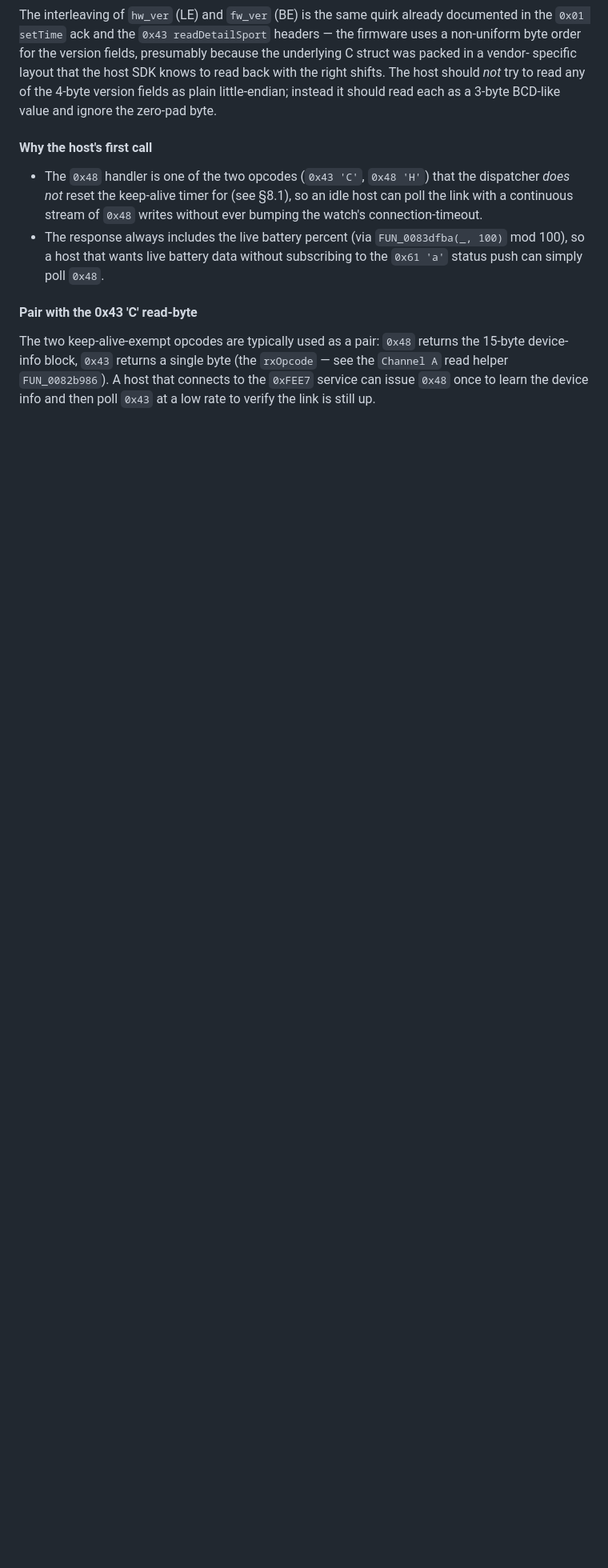
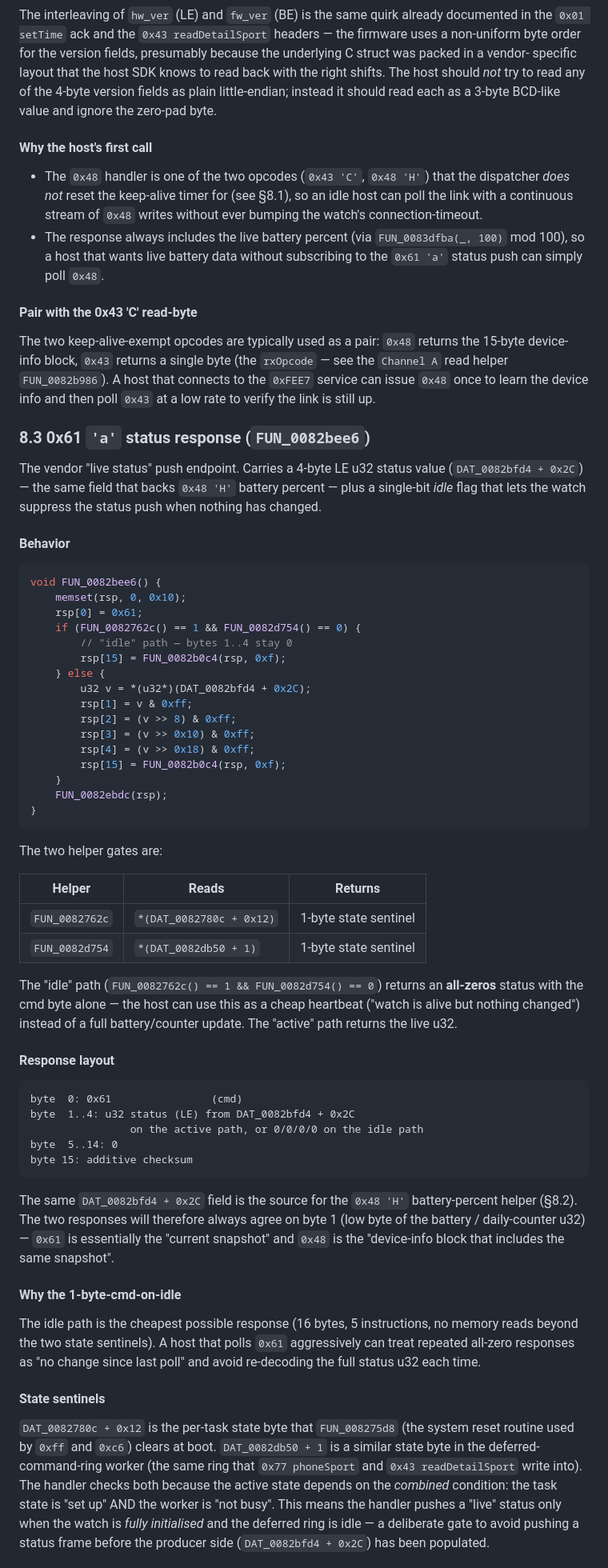
Before and after one commit to denysvitali/openwatch, a Markdown page: firmwares/GHIDRA_DECOMPILATION.md, the part around one of its changes. Shown at 80% size. Drawn GitHub-style; blank space fills up the shorter version.

Commit message:
docs(firmware): decode H59MA v14 0xFEE7 0x61 'a' status response
FUN_0082bee6 + FUN_0082762c + FUN_0082d754: the two-mode
status response (active vs idle), the u32 status source at
DAT_0082bfd4 + 0x2C shared with 0x48 'H' handshake, the
all-zeros 1-byte-cmd 'idle' ack that lets the host use the
0x61 push as a cheap heartbeat, the two state-gate helpers
(FUN_0082762c checks DAT_0082780c + 0x12 - per-task state;
FUN_0082d754 checks DAT_0082db50 + 1 - deferred-ring worker
state), and the comparison table vs 0x48 'H' that shows
0x61 as the fast-polling alternative with idle-detection
support.

Co-Authored-By: Claude <noreply@anthropic.com>

````diff
--- a/firmwares/GHIDRA_DECOMPILATION.md
+++ b/firmwares/GHIDRA_DECOMPILATION.md
@@ -2794,3 +2794,85 @@ read helper `FUN_0082b986`). A host that connects to the
 info and then poll `0x43` at a low rate to verify the link
 is still up.
 
+### 8.3 0x61 `'a'` status response (`FUN_0082bee6`)
+
+The vendor "live status" push endpoint. Carries a 4-byte
+LE u32 status value (`DAT_0082bfd4 + 0x2C`) — the same
+field that backs `0x48 'H'` battery percent — plus a
+single-bit *idle* flag that lets the watch suppress the
+status push when nothing has changed.
+
+#### Behavior
+
+```c
+void FUN_0082bee6() {
+    memset(rsp, 0, 0x10);
+    rsp[0] = 0x61;
+    if (FUN_0082762c() == 1 && FUN_0082d754() == 0) {
+        // "idle" path — bytes 1..4 stay 0
+        rsp[15] = FUN_0082b0c4(rsp, 0xf);
+    } else {
+        u32 v = *(u32*)(DAT_0082bfd4 + 0x2C);
+        rsp[1] = v & 0xff;
+        rsp[2] = (v >> 8) & 0xff;
+        rsp[3] = (v >> 0x10) & 0xff;
+        rsp[4] = (v >> 0x18) & 0xff;
+        rsp[15] = FUN_0082b0c4(rsp, 0xf);
+    }
+    FUN_0082ebdc(rsp);
+}
+```
+
+The two helper gates are:
+
+| Helper | Reads | Returns |
+|---|---|---|
+| `FUN_0082762c` | `*(DAT_0082780c + 0x12)` | 1-byte state sentinel |
+| `FUN_0082d754` | `*(DAT_0082db50 + 1)` | 1-byte state sentinel |
+
+The "idle" path (`FUN_0082762c() == 1 && FUN_0082d754() == 0`)
+returns an **all-zeros** status with the cmd byte alone —
+the host can use this as a cheap heartbeat ("watch is alive
+but nothing changed") instead of a full battery/counter
+update. The "active" path returns the live u32.
+
+#### Response layout
+
+```
+byte  0: 0x61                (cmd)
+byte  1..4: u32 status (LE) from DAT_0082bfd4 + 0x2C
+                on the active path, or 0/0/0/0 on the idle path
+byte  5..14: 0
+byte 15: additive checksum
+```
+
+The same `DAT_0082bfd4 + 0x2C` field is the source for the
+`0x48 'H'` battery-percent helper (§8.2). The two responses
+will therefore always agree on byte 1 (low byte of the
+battery / daily-counter u32) — `0x61` is essentially the
+"current snapshot" and `0x48` is the "device-info block
+that includes the same snapshot".
+
+#### Why the 1-byte-cmd-on-idle
+
+The idle path is the cheapest possible response (16 bytes,
+5 instructions, no memory reads beyond the two state
+sentinels). A host that polls `0x61` aggressively can
+treat repeated all-zero responses as "no change since last
+poll" and avoid re-decoding the full status u32 each time.
+
+#### State sentinels
+
+`DAT_0082780c + 0x12` is the per-task state byte that
+`FUN_008275d8` (the system reset routine used by `0xff` and
+`0xc6`) clears at boot. `DAT_0082db50 + 1` is a similar
+state byte in the deferred-command-ring worker (the same
+ring that `0x77 phoneSport` and `0x43 readDetailSport` write
+into). The handler checks both because the active state
+depends on the *combined* condition: the task state is
+"set up" AND the worker is "not busy". This means the
+handler pushes a "live" status only when the watch is
+*fully initialised* and the deferred ring is idle — a
+deliberate gate to avoid pushing a status frame before the
+producer side (`DAT_0082bfd4 + 0x2C`) has been populated.
+
````
Also changed, not shown: other parts of firmwares/GHIDRA_DECOMPILATION.md (+15 -2 lines).
